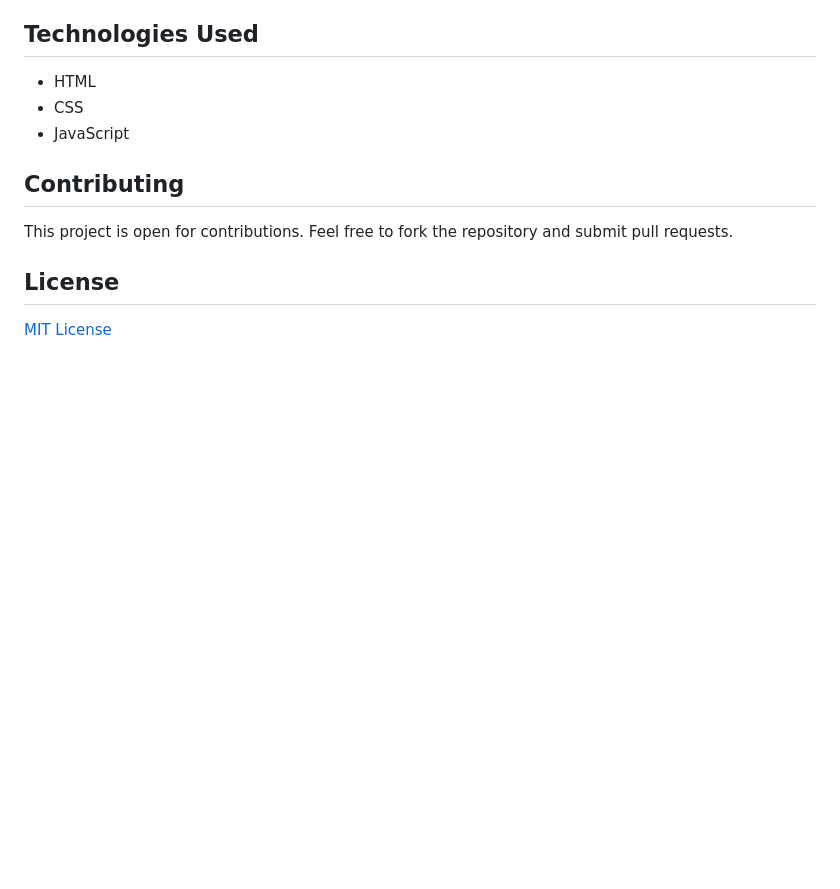
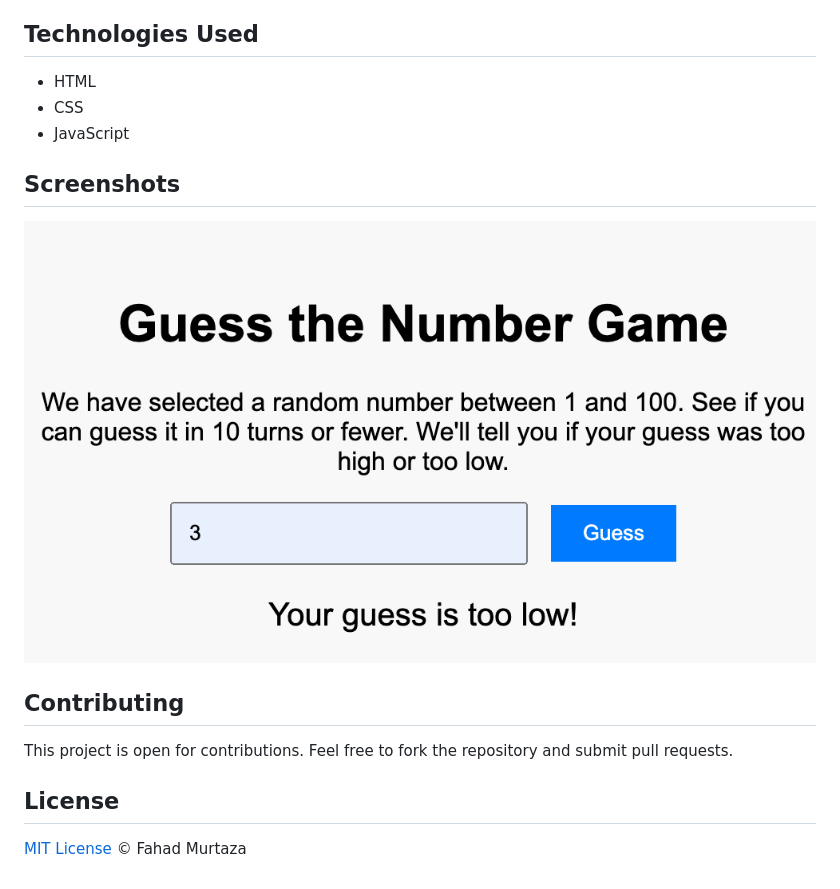
Before and after one commit to fahdi/guess-the-number, a Markdown page: README.md, the part around the change. Drawn GitHub-style; pictures changed too: screenshot.png (added); blank space fills up the shorter version.

Commit message:
Add LICENSE, screenshot and update README with this info

```diff
--- a/README.md
+++ b/README.md
@@ -29,8 +29,11 @@ To set up the game on your local machine:
 - CSS
 - JavaScript
 
+## Screenshots
+![Screenshot](screenshot.png)
+
 ## Contributing
 This project is open for contributions. Feel free to fork the repository and submit pull requests.
 
 ## License
-[MIT License](LICENSE.md)
+[MIT License](LICENSE.md) &copy; Fahad Murtaza
```
Also changed, not shown: LICENSE.md (added, +7 -0 lines).
